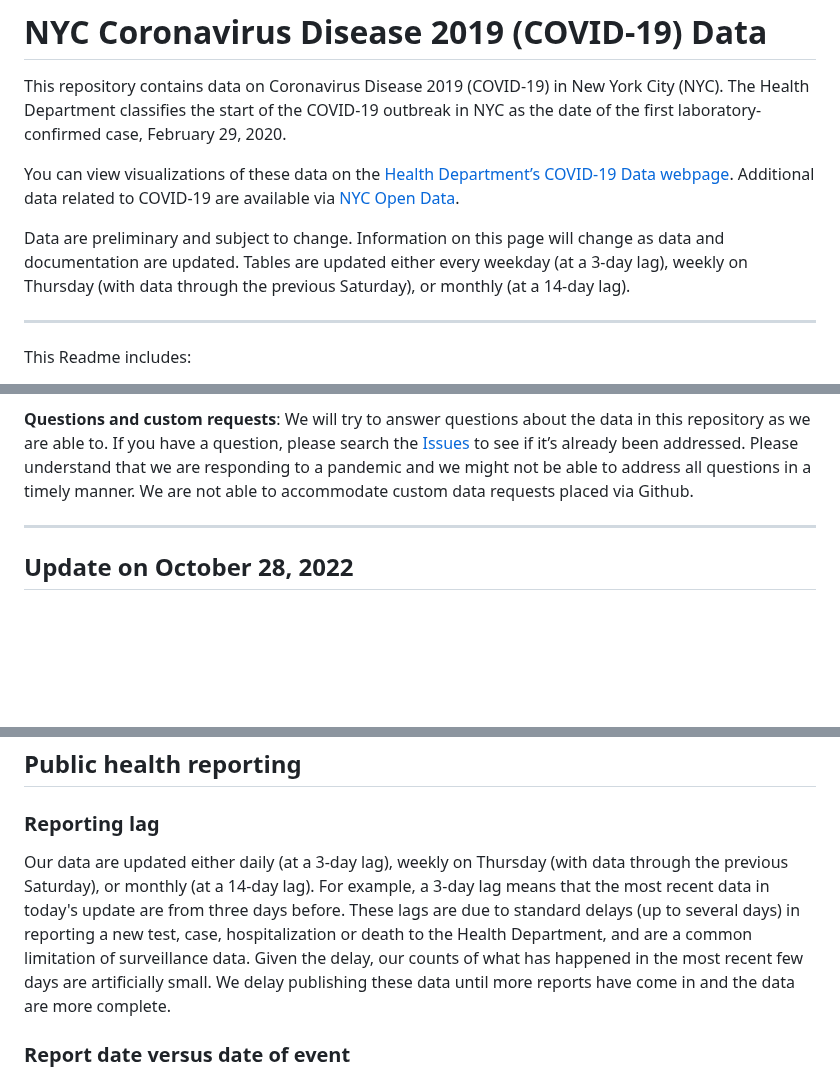
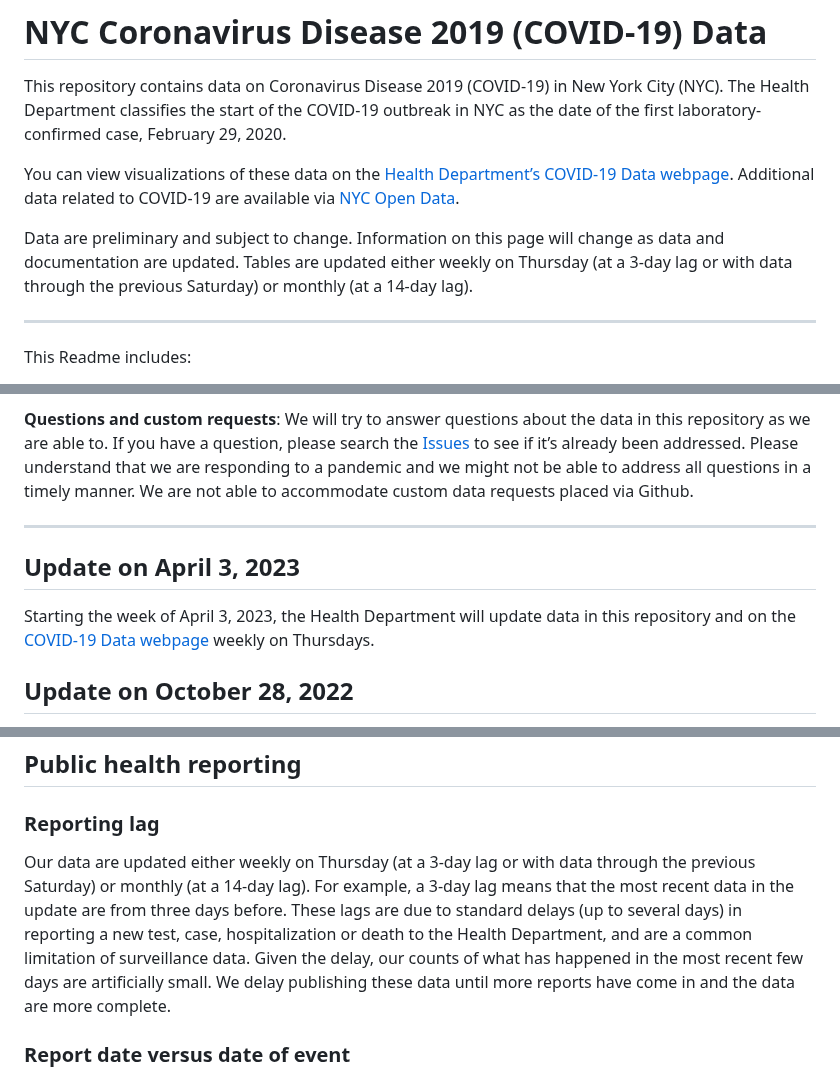
Before and after one commit to nychealth/coronavirus-data, a Markdown page: README.md, 3 parts joined by grey strips. GitHub-like rendering; blank space fills up the shorter version.

```diff
--- a/README.md
+++ b/README.md
@@ -4,7 +4,7 @@ This repository contains data on Coronavirus Disease 2019 (COVID-19) in New York
 
 You can view visualizations of these data on the [Health Department’s COVID-19 Data webpage](https://www1.nyc.gov/site/doh/covid/covid-19-data.page). Additional data related to COVID-19 are available via [NYC Open Data](https://data.cityofnewyork.us/browse?category=Health&q=covid).
 
-Data are preliminary and subject to change. Information on this page will change as data and documentation are updated. Tables are updated either every weekday (at a 3-day lag), weekly on Thursday (with data through the previous Saturday), or monthly (at a 14-day lag).
+Data are preliminary and subject to change. Information on this page will change as data and documentation are updated. Tables are updated either weekly on Thursday (at a 3-day lag or with data through the previous Saturday) or monthly (at a 14-day lag).
 
 ***
 
@@ -28,6 +28,10 @@ Alternatively, you can download a single file. Click on a file you would like to
 **Questions and custom requests**: We will try to answer questions about the data in this repository as we are able to. If you have a question, please search the [Issues](https://github.com/nychealth/coronavirus-data/issues?q=) to see if it’s already been addressed. Please understand that we are responding to a pandemic and we might not be able to address all questions in a timely manner.  We are not able to accommodate custom data requests placed via Github.
 
 ***
+## Update on April 3, 2023
+
+Starting the week of April 3, 2023, the Health Department will update data in this repository and on the [COVID-19 Data webpage](https://www1.nyc.gov/site/doh/covid/covid-19-data.page) weekly on Thursdays.
+
 ## Update on October 28, 2022
 
 The Health Department uploaded historical probable deaths among NYC residents recently reported from other jurisdictions. These were cases where COVID was listed on the death certificate but without a corresponding positive lab and took place in 2020, 2021, and early 2022.
@@ -124,7 +128,7 @@ In order to support an update to the [Health Department’s COVID-19 Data webpag
 ## Public health reporting
 ### Reporting lag
 
-Our data are updated either daily (at a 3-day lag), weekly on Thursday (with data through the previous Saturday), or monthly (at a 14-day lag). For example, a 3-day lag means that the most recent data in today's update are from three days before. These lags are due to standard delays (up to several days) in reporting a new test, case, hospitalization or death to the Health Department, and are a common limitation of surveillance data. Given the delay, our counts of what has happened in the most recent few days are artificially small. We delay publishing these data until more reports have come in and the data are more complete.
+Our data are updated either weekly on Thursday (at a 3-day lag or with data through the previous Saturday) or monthly (at a 14-day lag). For example, a 3-day lag means that the most recent data in the update are from three days before. These lags are due to standard delays (up to several days) in reporting a new test, case, hospitalization or death to the Health Department, and are a common limitation of surveillance data. Given the delay, our counts of what has happened in the most recent few days are artificially small. We delay publishing these data until more reports have come in and the data are more complete.
 
 ### Report date versus date of event
 
```
Also changed, not shown: other parts of README.md (+1 -1 lines).
